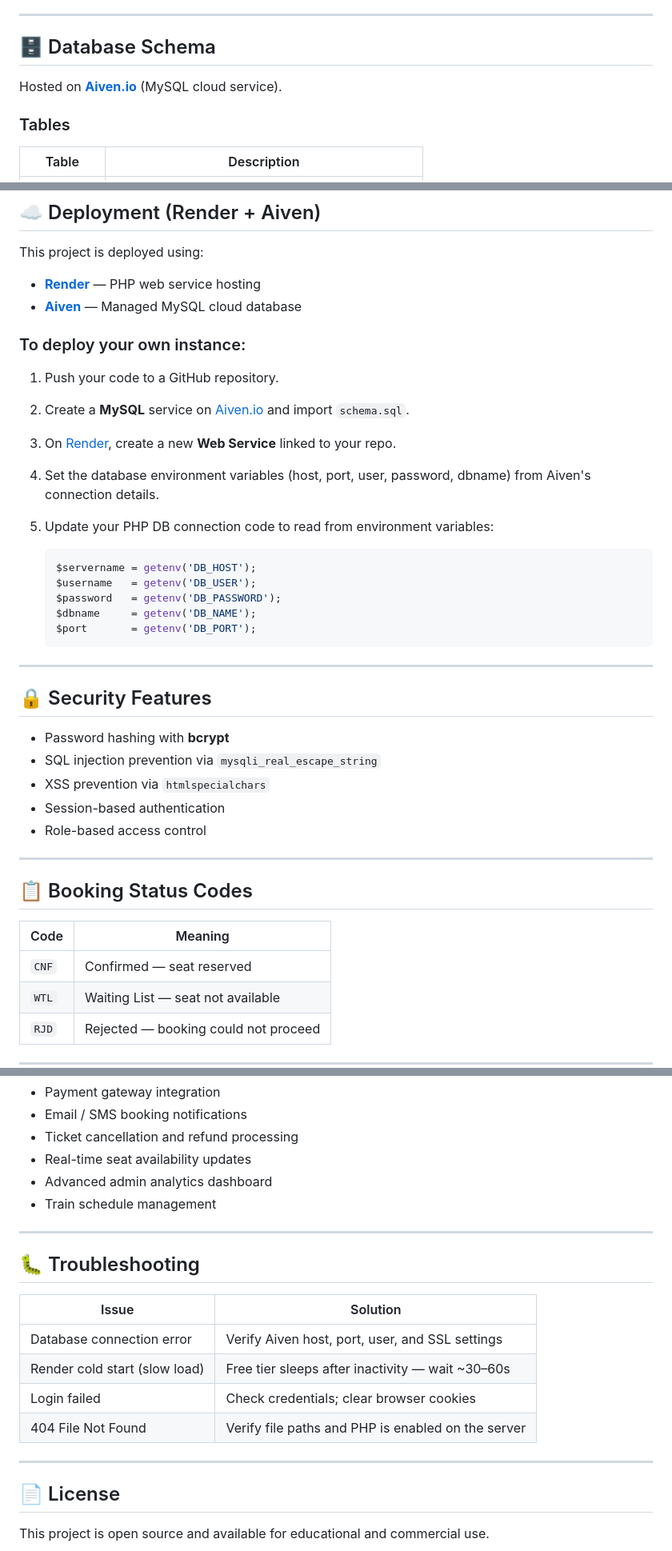
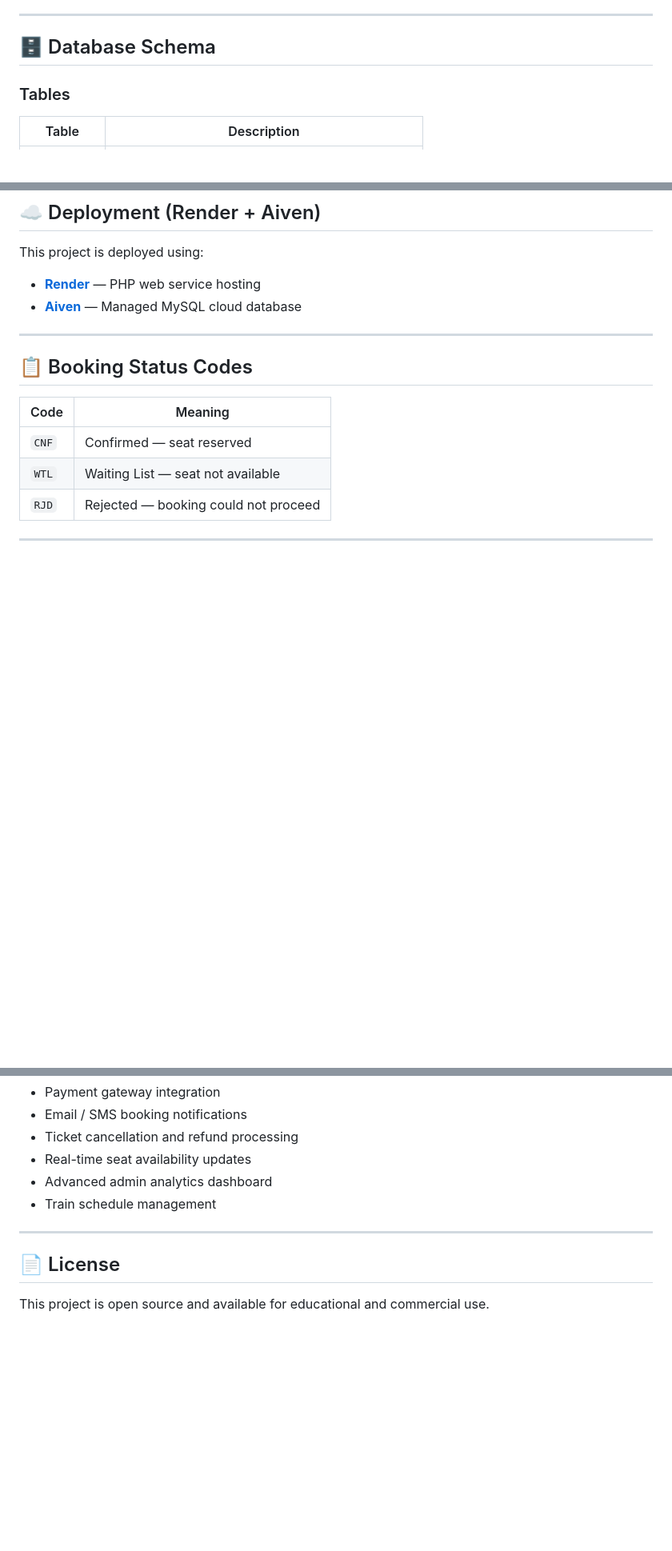
Before and after one commit to JAYASURYA-KK/Railway_Reservation_System, a Markdown page: README.md, 3 parts joined by grey strips. Shown at 80% size. GitHub-like rendering; blank space fills up the shorter version.

````diff
--- a/README.md
+++ b/README.md
@@ -81,8 +80,6 @@ Railway_Reservation_System/
 ---
 
 ## 🗄️ Database Schema
-
-Hosted on **[Aiven.io](https://aiven.io)** (MySQL cloud service).
 
 ### Tables
 
@@ -172,32 +169,6 @@ This project is deployed using:
 - **[Render](https://render.com)** — PHP web service hosting
 - **[Aiven](https://aiven.io)** — Managed MySQL cloud database
 
-### To deploy your own instance:
-
-1. Push your code to a GitHub repository.
-2. Create a **MySQL** service on [Aiven.io](https://aiven.io) and import `schema.sql`.
-3. On [Render](https://render.com), create a new **Web Service** linked to your repo.
-4. Set the database environment variables (host, port, user, password, dbname) from Aiven's connection details.
-5. Update your PHP DB connection code to read from environment variables:
-
-   ```php
-   $servername = getenv('DB_HOST');
-   $username   = getenv('DB_USER');
-   $password   = getenv('DB_PASSWORD');
-   $dbname     = getenv('DB_NAME');
-   $port       = getenv('DB_PORT');
-   ```
-
----
-
-## 🔒 Security Features
-
-- Password hashing with **bcrypt**
-- SQL injection prevention via `mysqli_real_escape_string`
-- XSS prevention via `htmlspecialchars`
-- Session-based authentication
-- Role-based access control
-
 ---
 
 ## 📋 Booking Status Codes
@@ -236,17 +207,6 @@ This project is deployed using:
 
 ---
 
-## 🐛 Troubleshooting
-
-| Issue | Solution |
-|---|---|
-| Database connection error | Verify Aiven host, port, user, and SSL settings |
-| Render cold start (slow load) | Free tier sleeps after inactivity — wait ~30–60s |
-| Login failed | Check credentials; clear browser cookies |
-| 404 File Not Found | Verify file paths and PHP is enabled on the server |
-
----
-
 ## 📄 License
 
 This project is open source and available for educational and commercial use.
````
Also changed, not shown: other parts of README.md (+1 -2 lines).
